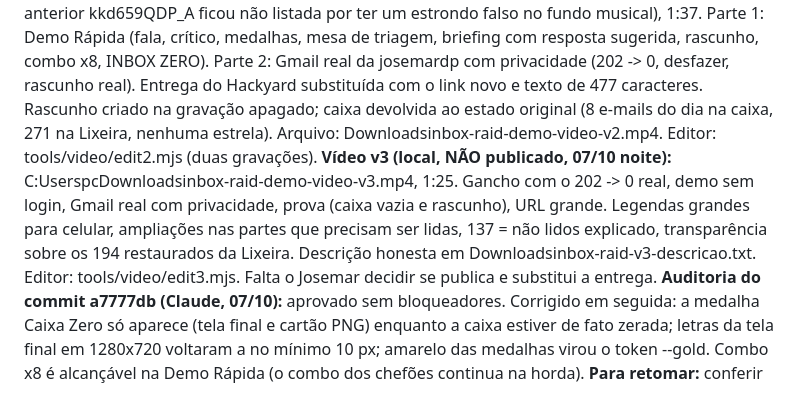
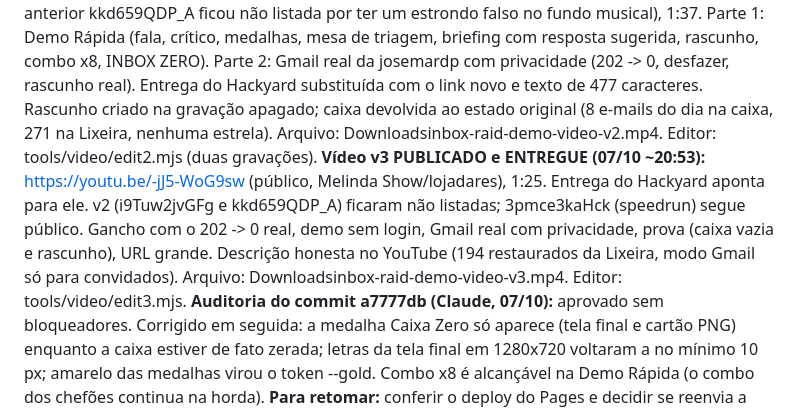
Before and after one commit to josemardp/inbox-raid, a Markdown page: STATUS.md, the part around the change. Drawn GitHub-style.

Commit message:
docs: STATUS, v3 video published and in the Hackyard entry
Co-Authored-By: Claude Opus 5.5 <noreply@anthropic.com>
Claude-Session: https://claude.ai/code/session_013Q2pWgkMy6yvjo4cgBbnRK

```diff
--- a/STATUS.md
+++ b/STATUS.md
@@ -3,7 +3,7 @@
 Atualizado: 07/10/2026, fim da tarde (quarta, dia 3 do Hackyard).
 **Onde paramos:** candidato final refinado, com personalidade e medalhas na Demo e correções de segurança na triagem. Speedrun entregue em 07/10 ~13:23; vídeo público: https://youtu.be/3pmce3kaHck.
 **Vídeo v2 ENTREGUE (07/10 ~17:48):** https://youtu.be/i9Tuw2jvGFg (público, canal Melinda Show/lojadares; a versão anterior kkd659QDP_A ficou não listada por ter um estrondo falso no fundo musical), 1:37. Parte 1: Demo Rápida (fala, crítico, medalhas, mesa de triagem, briefing com resposta sugerida, rascunho, combo x8, INBOX ZERO). Parte 2: Gmail real da josemardp com privacidade (202 -> 0, desfazer, rascunho real). Entrega do Hackyard substituída com o link novo e texto de 477 caracteres. Rascunho criado na gravação apagado; caixa devolvida ao estado original (8 e-mails do dia na caixa, 271 na Lixeira, nenhuma estrela). Arquivo: Downloadsinbox-raid-demo-video-v2.mp4. Editor: tools/video/edit2.mjs (duas gravações).
-**Vídeo v3 (local, NÃO publicado, 07/10 noite):** C:UserspcDownloadsinbox-raid-demo-video-v3.mp4, 1:25. Gancho com o 202 -> 0 real, demo sem login, Gmail real com privacidade, prova (caixa vazia e rascunho), URL grande. Legendas grandes para celular, ampliações nas partes que precisam ser lidas, 137 = não lidos explicado, transparência sobre os 194 restaurados da Lixeira. Descrição honesta em Downloadsinbox-raid-v3-descricao.txt. Editor: tools/video/edit3.mjs. Falta o Josemar decidir se publica e substitui a entrega.
+**Vídeo v3 PUBLICADO e ENTREGUE (07/10 ~20:53):** https://youtu.be/-jJ5-WoG9sw (público, Melinda Show/lojadares), 1:25. Entrega do Hackyard aponta para ele. v2 (i9Tuw2jvGFg e kkd659QDP_A) ficaram não listadas; 3pmce3kaHck (speedrun) segue público. Gancho com o 202 -> 0 real, demo sem login, Gmail real com privacidade, prova (caixa vazia e rascunho), URL grande. Descrição honesta no YouTube (194 restaurados da Lixeira, modo Gmail só para convidados). Arquivo: Downloadsinbox-raid-demo-video-v3.mp4. Editor: tools/video/edit3.mjs.
 **Auditoria do commit a7777db (Claude, 07/10):** aprovado sem bloqueadores. Corrigido em seguida: a medalha Caixa Zero só aparece (tela final e cartão PNG) enquanto a caixa estiver de fato zerada; letras da tela final em 1280x720 voltaram a no mínimo 10 px; amarelo das medalhas virou o token --gold. Combo x8 é alcançável na Demo Rápida (o combo dos chefões continua na horda).
 **Para retomar:** conferir o deploy do Pages e decidir se reenvia a entrega final; reenviar substitui a atual.
 
```
